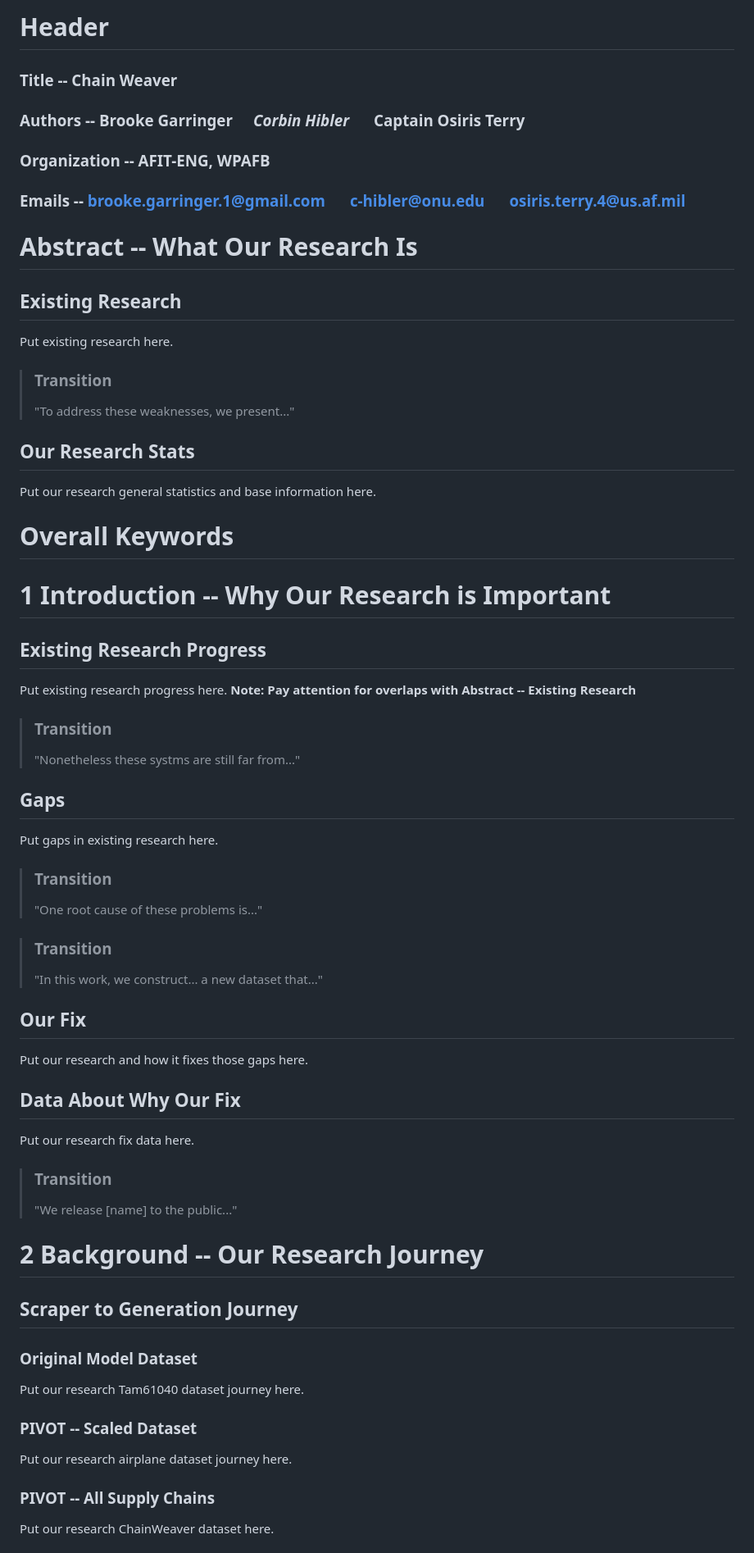
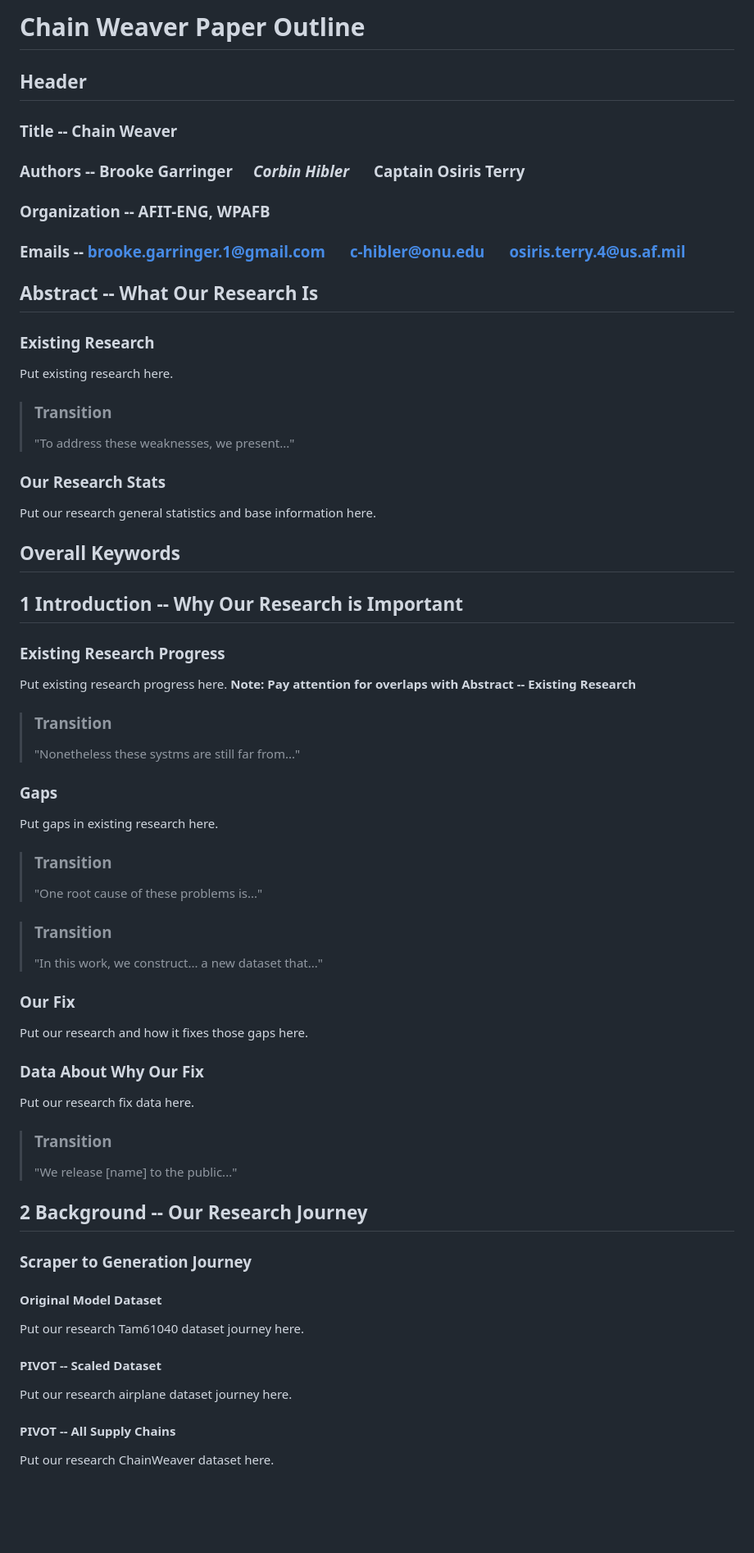
Before and after one commit to OJ-Pulp/Silk, a Markdown page: Weavers/Chain/ChainWeaverPaperOutline.md, the part around the change printed below. Shown: that part at 82% size. Drawn GitHub-style; blank space fills up the shorter version.

Commit message:
Fixed headers

```diff
--- a/Weavers/Chain/ChainWeaverPaperOutline.md
+++ b/Weavers/Chain/ChainWeaverPaperOutline.md
@@ -1,4 +1,6 @@
-# Header
+# Chain Weaver Paper Outline
+
+## Header
 
 ### Title -- Chain Weaver
 
@@ -8,9 +10,9 @@
 
 ### Emails -- <brooke.garringer.1@gmail.com> $\quad$ <c-hibler@onu.edu> $\quad$ <osiris.terry.4@us.af.mil>
 
-# Abstract -- What Our Research Is
+## Abstract -- What Our Research Is
 
-## Existing Research
+### Existing Research
 
 Put existing research here.
 
@@ -18,15 +20,15 @@ Put existing research here.
 >
 > "To address these weaknesses, we present..."
 
-## Our Research Stats
+### Our Research Stats
 
 Put our research general statistics and base information here.
 
-# Overall Keywords
+## Overall Keywords
 
-# 1 Introduction -- Why Our Research is Important
+## 1 Introduction -- Why Our Research is Important
 
-## Existing Research Progress
+### Existing Research Progress
 
 Put existing research progress here.
 **Note: Pay attention for overlaps with Abstract -- Existing Research**
@@ -35,7 +37,7 @@ Put existing research progress here.
 >
 > "Nonetheless these systms are still far from..."
 
-## Gaps
+### Gaps
 
 Put gaps in existing research here.
 
@@ -47,11 +49,11 @@ Put gaps in existing research here.
 >
 > "In this work, we construct... a new dataset that..."
 
-## Our Fix
+### Our Fix
 
 Put our research and how it fixes those gaps here.
 
-## Data About Why Our Fix
+### Data About Why Our Fix
 
 Put our research fix data here.
 
@@ -59,19 +61,19 @@ Put our research fix data here.
 >
 > "We release [name] to the public..."
 
-# 2 Background -- Our Research Journey
+## 2 Background -- Our Research Journey
 
-## Scraper to Generation Journey
+### Scraper to Generation Journey
 
-### Original Model Dataset
+#### Original Model Dataset
 
 Put our research Tam61040 dataset journey here.
 
-### PIVOT -- Scaled Dataset
+#### PIVOT -- Scaled Dataset
 
 Put our research airplane dataset journey here.
 
-### PIVOT -- All Supply Chains
+#### PIVOT -- All Supply Chains
 
 Put our research ChainWeaver dataset here.
 
```
Also changed, not shown: other parts of Weavers/Chain/ChainWeaverPaperOutline.md (+38 -30 lines).
